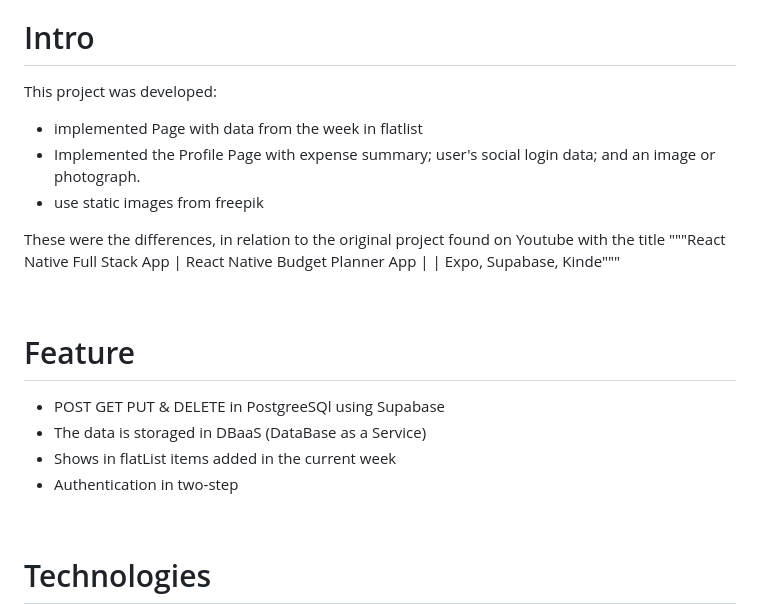
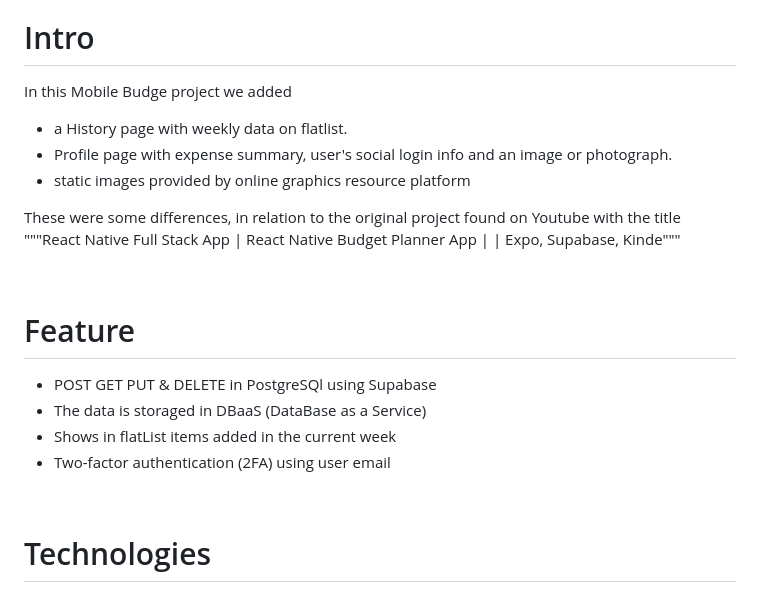
Before and after one commit to Almir-git-unifc/budget-controll_react-native, a Markdown page: README.md, the part around one of its changes. Rendered like a GitHub page.

Commit message:
doc(react-native): v00.34.000 - update with improvements to the readme file text.

```diff
--- a/README.md
+++ b/README.md
@@ -33,20 +33,20 @@ Mobile App written in React Native using Expo to control expenses
 
 # Intro <a name = "Intro"></a>
 
-This project was developed:
-- implemented Page with data from the week in flatlist
-- Implemented the Profile Page with expense summary; user's social login data; and an image or photograph.
-- use static images from freepik
+In this Mobile Budge project we added
+- a History page with weekly data on flatlist.
+- Profile page with expense summary, user's social login info and an image or photograph.
+- static images provided by online graphics resource platform
 
-These were the differences, in relation to the original project found on Youtube with the title """React Native Full Stack App | React Native Budget Planner App | | Expo, Supabase, Kinde"""
+These were some differences, in relation to the original project found on Youtube with the title """React Native Full Stack App | React Native Budget Planner App | | Expo, Supabase, Kinde"""
 
 
 &nbsp;
 # Feature <a name = "Feature"></a>
-- POST GET PUT & DELETE in PostgreeSQl using Supabase
+- POST GET PUT & DELETE in PostgreSQl using Supabase
 - The data is storaged in DBaaS (DataBase as a Service)
 - Shows in flatList items added in the current week
-- Authentication in two-step
+- Two-factor authentication (2FA) using user email
 
 
 
```
Also changed, not shown: other parts of README.md (+7 -11 lines).
